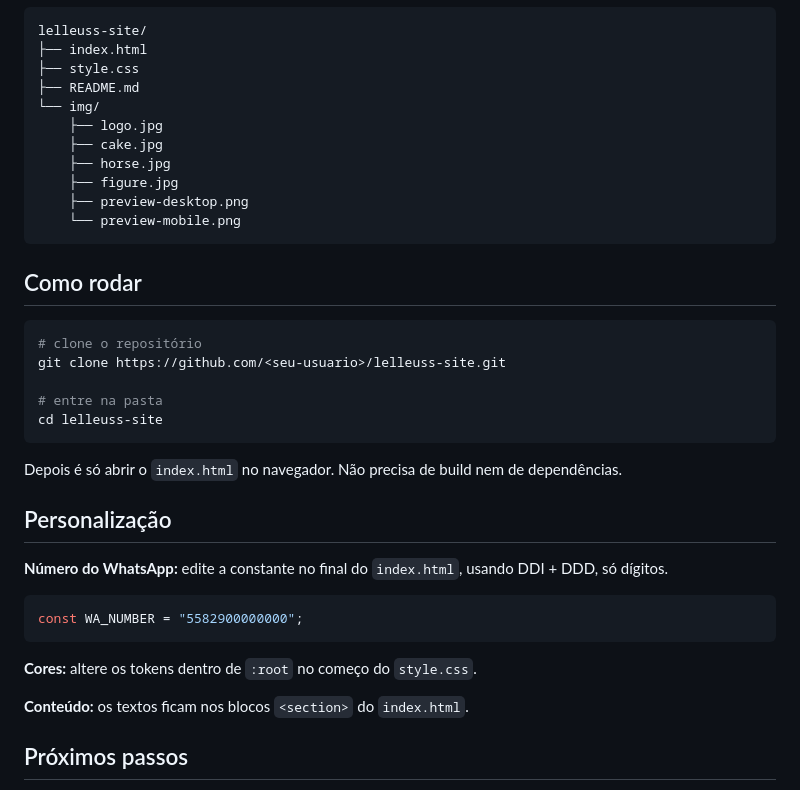
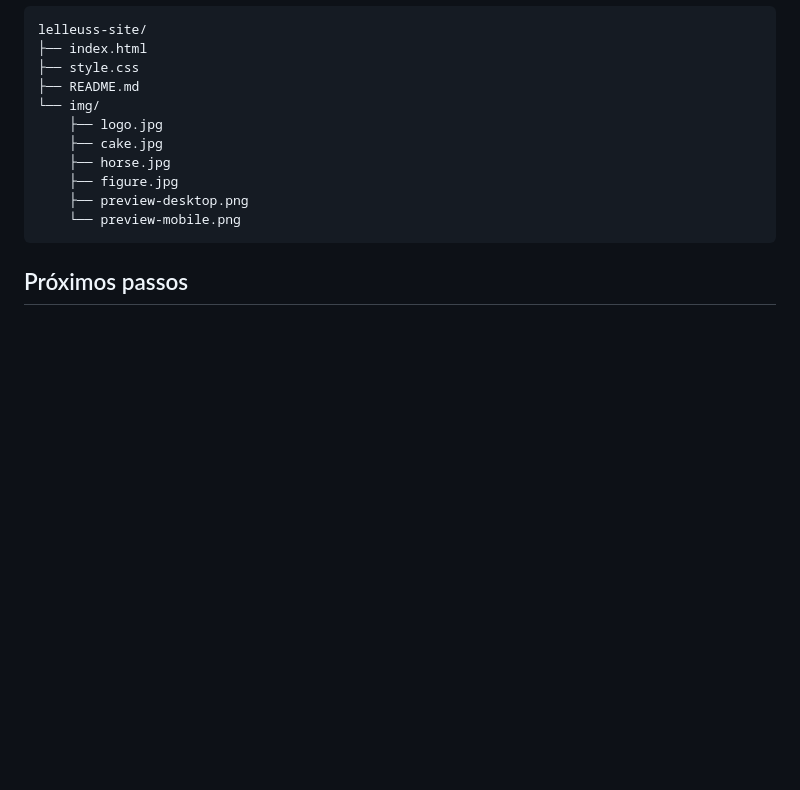
Before and after one commit to Nicolasdev25/Landing-Page-lelleuss.3d, a Markdown page: README.md, the part around the change. GitHub-like rendering; blank space fills up the shorter version.

Commit message:
change informations in readme

````diff
--- a/README.md
+++ b/README.md
@@ -90,30 +90,6 @@ lelleuss-site/
     └── preview-mobile.png
 ```
 
-## Como rodar
-
-```bash
-# clone o repositório
-git clone https://github.com/<seu-usuario>/lelleuss-site.git
-
-# entre na pasta
-cd lelleuss-site
-```
-
-Depois é só abrir o `index.html` no navegador. Não precisa de build nem de dependências.
-
-## Personalização
-
-**Número do WhatsApp:** edite a constante no final do `index.html`, usando DDI + DDD, só dígitos.
-
-```js
-const WA_NUMBER = "5582900000000";
-```
-
-**Cores:** altere os tokens dentro de `:root` no começo do `style.css`.
-
-**Conteúdo:** os textos ficam nos blocos `<section>` do `index.html`.
-
 ## Próximos passos
 
 - [ ] Trocar o número de WhatsApp de exemplo pelo real
````
